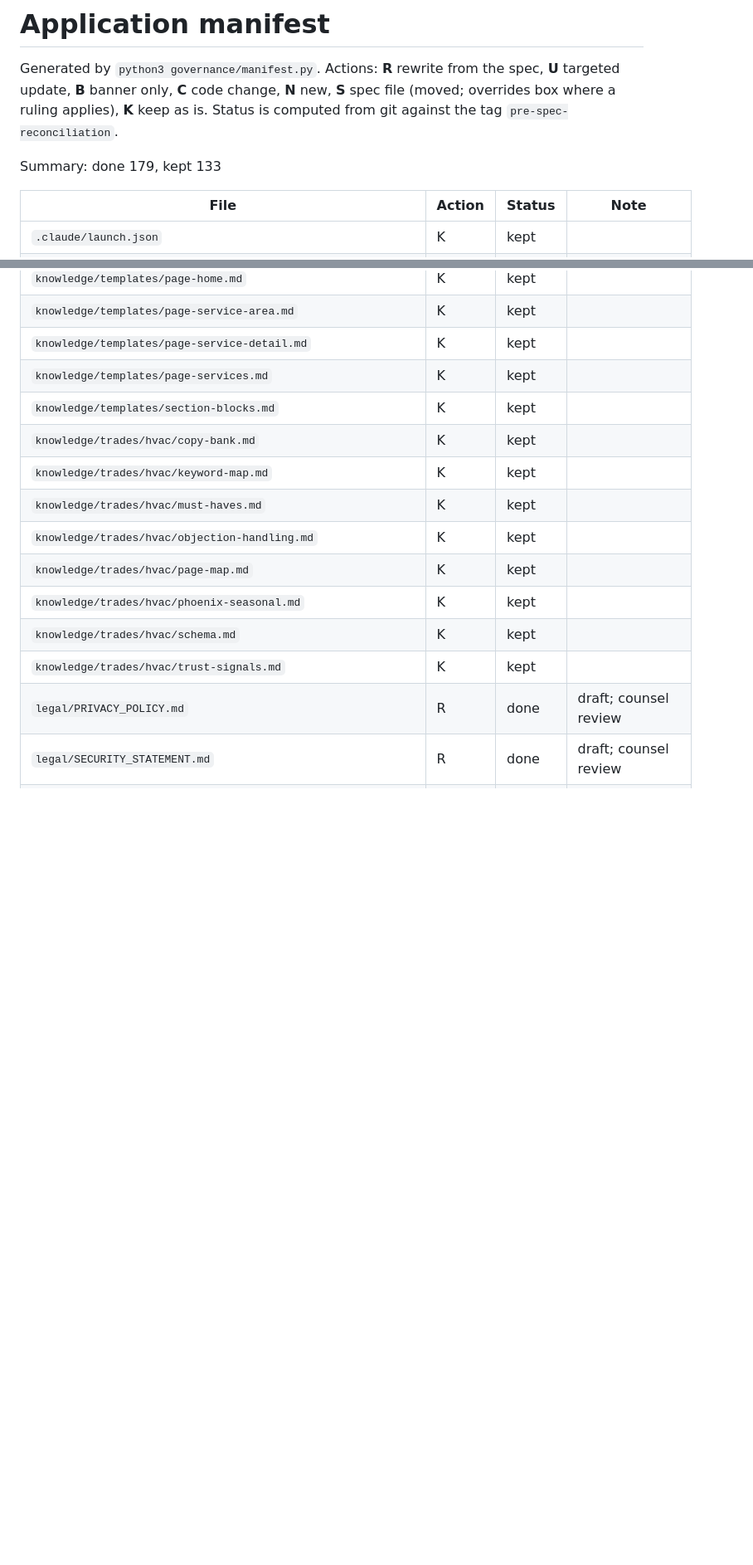
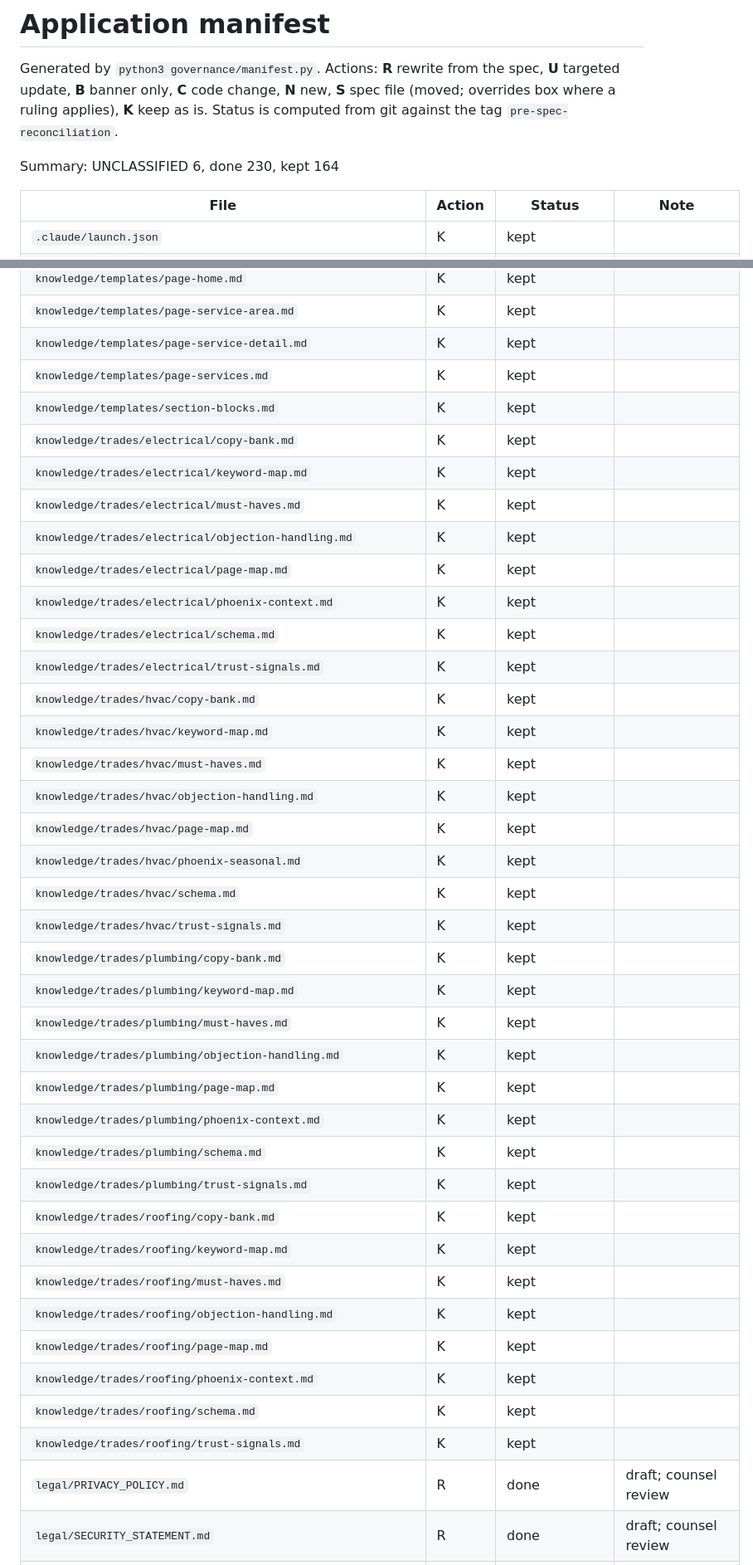
Before and after one commit to CTCohen/BuildFlow, a Markdown page: docs/specs/APPLICATION_MANIFEST.md, 2 parts joined by grey strips. Shown at 83% size. Rendered like a GitHub page; blank space fills up the shorter version.

```diff
--- a/docs/specs/APPLICATION_MANIFEST.md
+++ b/docs/specs/APPLICATION_MANIFEST.md
@@ -13,7 +13,7 @@ phase: phase_1
 
 Generated by `python3 governance/manifest.py`. Actions: **R** rewrite from the spec, **U** targeted update, **B** banner only, **C** code change, **N** new, **S** spec file (moved; overrides box where a ruling applies), **K** keep as is. Status is computed from git against the tag `pre-spec-reconciliation`.
 
-Summary: done 179, kept 133
+Summary: UNCLASSIFIED 6, done 230, kept 164
 
 | File | Action | Status | Note |
 |---|---|---|---|
@@ -246,6 +287,14 @@ Summary: done 179, kept 133
 | `knowledge/templates/page-service-detail.md` | K | kept |  |
 | `knowledge/templates/page-services.md` | K | kept |  |
 | `knowledge/templates/section-blocks.md` | K | kept |  |
+| `knowledge/trades/electrical/copy-bank.md` | K | kept |  |
+| `knowledge/trades/electrical/keyword-map.md` | K | kept |  |
+| `knowledge/trades/electrical/must-haves.md` | K | kept |  |
+| `knowledge/trades/electrical/objection-handling.md` | K | kept |  |
+| `knowledge/trades/electrical/page-map.md` | K | kept |  |
+| `knowledge/trades/electrical/phoenix-context.md` | K | kept |  |
+| `knowledge/trades/electrical/schema.md` | K | kept |  |
+| `knowledge/trades/electrical/trust-signals.md` | K | kept |  |
 | `knowledge/trades/hvac/copy-bank.md` | K | kept |  |
 | `knowledge/trades/hvac/keyword-map.md` | K | kept |  |
 | `knowledge/trades/hvac/must-haves.md` | K | kept |  |
@@ -254,6 +303,22 @@ Summary: done 179, kept 133
 | `knowledge/trades/hvac/phoenix-seasonal.md` | K | kept |  |
 | `knowledge/trades/hvac/schema.md` | K | kept |  |
 | `knowledge/trades/hvac/trust-signals.md` | K | kept |  |
+| `knowledge/trades/plumbing/copy-bank.md` | K | kept |  |
+| `knowledge/trades/plumbing/keyword-map.md` | K | kept |  |
+| `knowledge/trades/plumbing/must-haves.md` | K | kept |  |
+| `knowledge/trades/plumbing/objection-handling.md` | K | kept |  |
+| `knowledge/trades/plumbing/page-map.md` | K | kept |  |
+| `knowledge/trades/plumbing/phoenix-context.md` | K | kept |  |
+| `knowledge/trades/plumbing/schema.md` | K | kept |  |
+| `knowledge/trades/plumbing/trust-signals.md` | K | kept |  |
+| `knowledge/trades/roofing/copy-bank.md` | K | kept |  |
+| `knowledge/trades/roofing/keyword-map.md` | K | kept |  |
+| `knowledge/trades/roofing/must-haves.md` | K | kept |  |
+| `knowledge/trades/roofing/objection-handling.md` | K | kept |  |
+| `knowledge/trades/roofing/page-map.md` | K | kept |  |
+| `knowledge/trades/roofing/phoenix-context.md` | K | kept |  |
+| `knowledge/trades/roofing/schema.md` | K | kept |  |
+| `knowledge/trades/roofing/trust-signals.md` | K | kept |  |
 | `legal/PRIVACY_POLICY.md` | R | done | draft; counsel review |
 | `legal/SECURITY_STATEMENT.md` | R | done | draft; counsel review |
 | `legal/SPEC-11-compliance-security.md` | S | done |  |
```
Also changed, not shown: other parts of docs/specs/APPLICATION_MANIFEST.md (+67 -3 lines).
